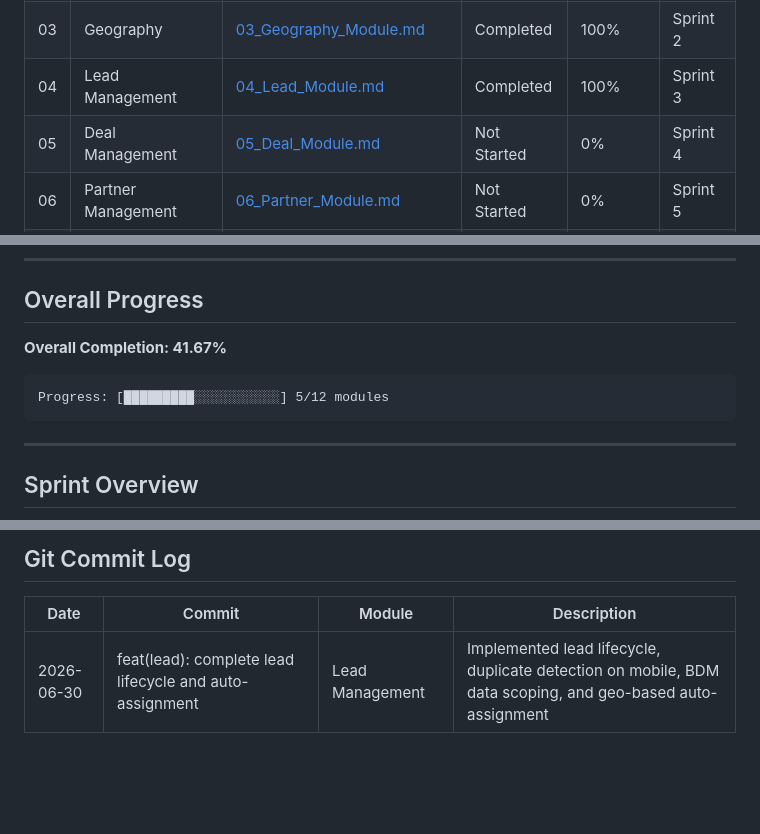
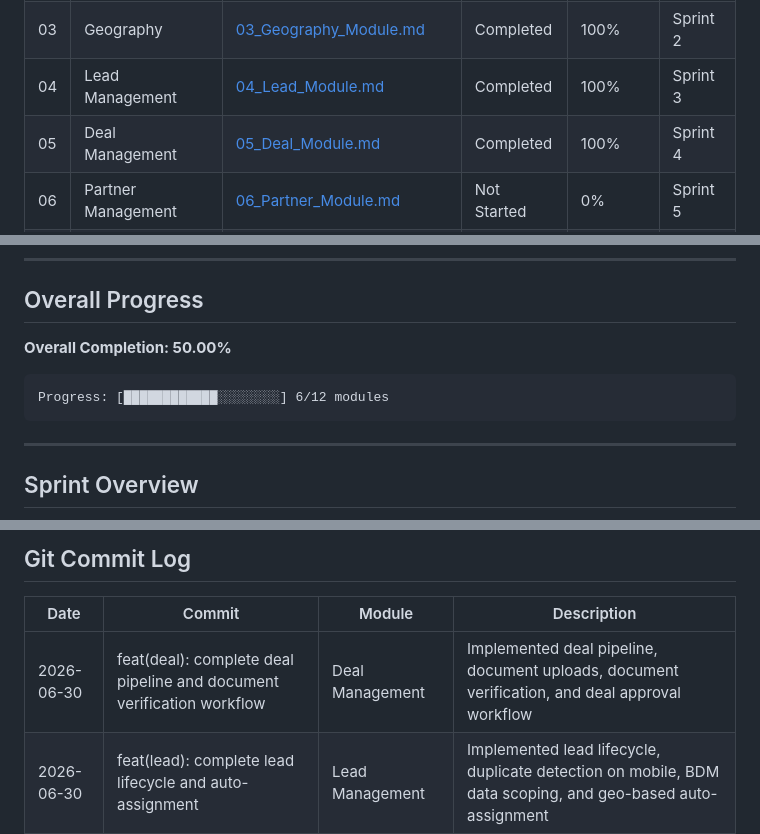
Before and after one commit to arindamuaguria/Manika-CRM-application, a Markdown page: docs/PROJECT_STATUS.md, 3 parts joined by grey strips. Drawn GitHub-style; blank space fills up the shorter version.

Commit message:
docs(status): update implementation progress for deal

````diff
--- a/docs/PROJECT_STATUS.md
+++ b/docs/PROJECT_STATUS.md
@@ -16,7 +16,7 @@
 | 02 | RBAC | [02_RBAC_Module.md](Tasks/02_RBAC_Module.md) | Completed | 100% | Sprint 1 |
 | 03 | Geography | [03_Geography_Module.md](Tasks/03_Geography_Module.md) | Completed | 100% | Sprint 2 |
 | 04 | Lead Management | [04_Lead_Module.md](Tasks/04_Lead_Module.md) | Completed | 100% | Sprint 3 |
-| 05 | Deal Management | [05_Deal_Module.md](Tasks/05_Deal_Module.md) | Not Started | 0% | Sprint 4 |
+| 05 | Deal Management | [05_Deal_Module.md](Tasks/05_Deal_Module.md) | Completed | 100% | Sprint 4 |
 | 06 | Partner Management | [06_Partner_Module.md](Tasks/06_Partner_Module.md) | Not Started | 0% | Sprint 5 |
 | 07 | Dashboard | [07_Dashboard_Module.md](Tasks/07_Dashboard_Module.md) | Not Started | 0% | Sprint 5 |
 | 08 | Notifications | [08_Notification_Module.md](Tasks/08_Notification_Module.md) | Not Started | 0% | Sprint 6 |
@@ -28,10 +28,10 @@
 
 ## Overall Progress
 
-**Overall Completion: 41.67%**
+**Overall Completion: 50.00%**
 
 ```
-Progress: [█████████░░░░░░░░░░░] 5/12 modules
+Progress: [████████████░░░░░░░░] 6/12 modules
 ```
 
 ---
@@ -54,6 +54,7 @@ Progress: [█████████░░░░░░░░░░░] 5/12 mo
 
 | Date | Commit | Module | Description |
 |------|--------|--------|-------------|
+| 2026-06-30 | feat(deal): complete deal pipeline and document verification workflow | Deal Management | Implemented deal pipeline, document uploads, document verification, and deal approval workflow |
 | 2026-06-30 | feat(lead): complete lead lifecycle and auto-assignment | Lead Management | Implemented lead lifecycle, duplicate detection on mobile, BDM data scoping, and geo-based auto-assignment |
 | 2026-06-30 | feat(geography): complete division, territory, and locality management | Geography | Implemented 3-level geographic hierarchy with Google Maps drawing and point-in-polygon geo-matching |
 | 2026-06-30 | feat(rbac): complete RBAC module | RBAC | Implemented role and permission management with Spatie Permission and premium React 19 pages |
````
Also changed, not shown: docs/Tasks/05_Deal_Module.md (+1 -1 lines).
